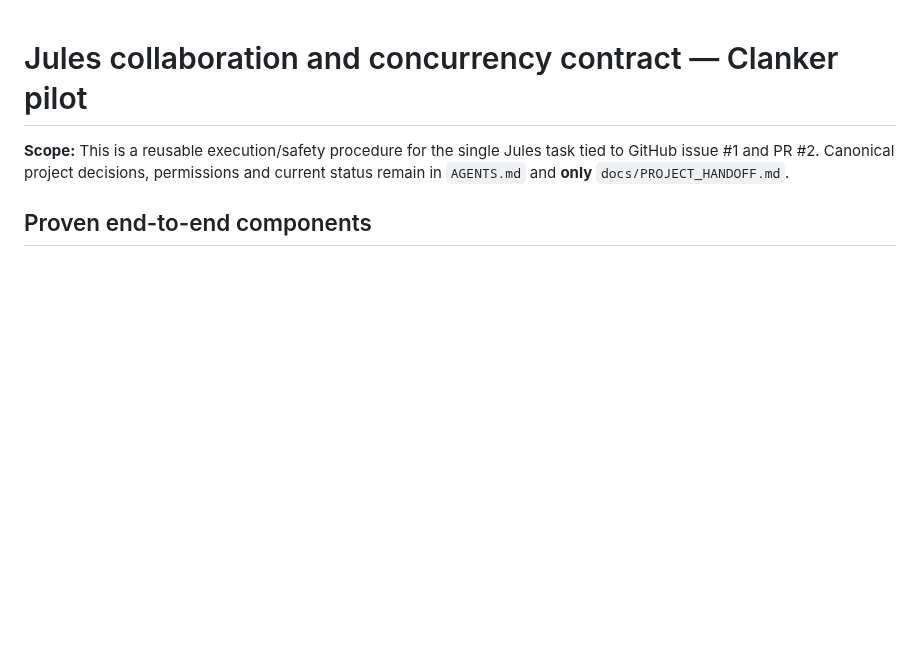
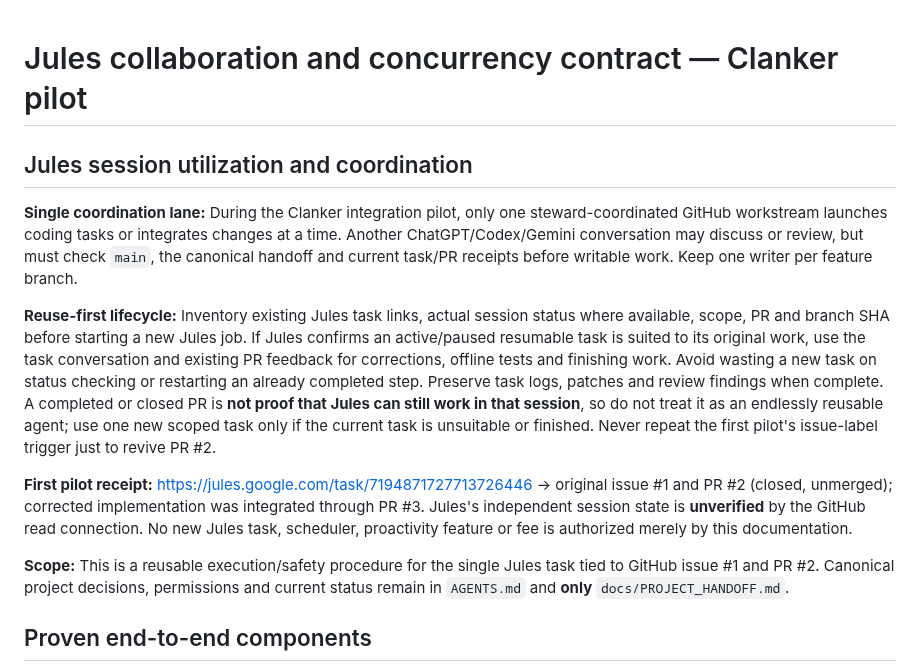
Before and after one commit to dossja88/clanker-live-chat, a Markdown page: docs/JULES_COLLABORATION.md, the part around the change. GitHub-like rendering; blank space fills up the shorter version.

Commit message:
Document Jules reuse-first lifecycle and coordinated writable work

```diff
--- a/docs/JULES_COLLABORATION.md
+++ b/docs/JULES_COLLABORATION.md
@@ -1,4 +1,13 @@
 # Jules collaboration and concurrency contract — Clanker pilot
+
+## Jules session utilization and coordination
+
+**Single coordination lane:** During the Clanker integration pilot, only one steward-coordinated GitHub workstream launches coding tasks or integrates changes at a time. Another ChatGPT/Codex/Gemini conversation may discuss or review, but must check `main`, the canonical handoff and current task/PR receipts before writable work. Keep one writer per feature branch.
+
+**Reuse-first lifecycle:** Inventory existing Jules task links, actual session status where available, scope, PR and branch SHA before starting a new Jules job. If Jules confirms an active/paused resumable task is suited to its original work, use the task conversation and existing PR feedback for corrections, offline tests and finishing work. Avoid wasting a new task on status checking or restarting an already completed step. Preserve task logs, patches and review findings when complete. A completed or closed PR is **not proof that Jules can still work in that session**, so do not treat it as an endlessly reusable agent; use one new scoped task only if the current task is unsuitable or finished. Never repeat the first pilot's issue-label trigger just to revive PR #2.
+
+**First pilot receipt:** https://jules.google.com/task/7194871727713726446 → original issue #1 and PR #2 (closed, unmerged); corrected implementation was integrated through PR #3. Jules's independent session state is **unverified** by the GitHub read connection. No new Jules task, scheduler, proactivity feature or fee is authorized merely by this documentation.
+
 
 **Scope:** This is a reusable execution/safety procedure for the single Jules task tied to GitHub issue #1 and PR #2. Canonical project decisions, permissions and current status remain in `AGENTS.md` and **only** `docs/PROJECT_HANDOFF.md`.
 
```
